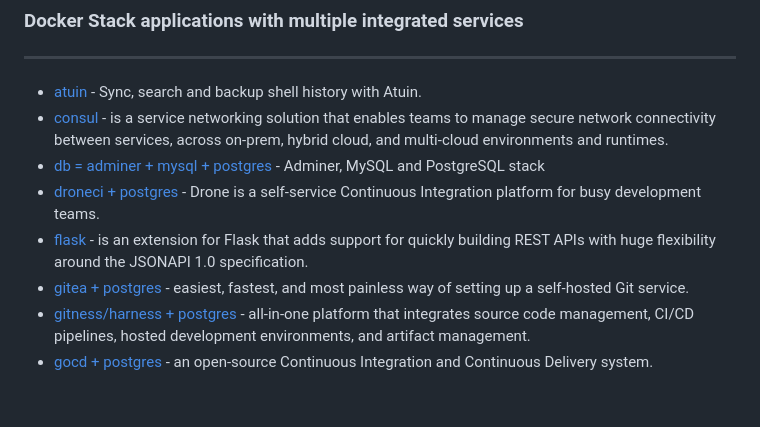
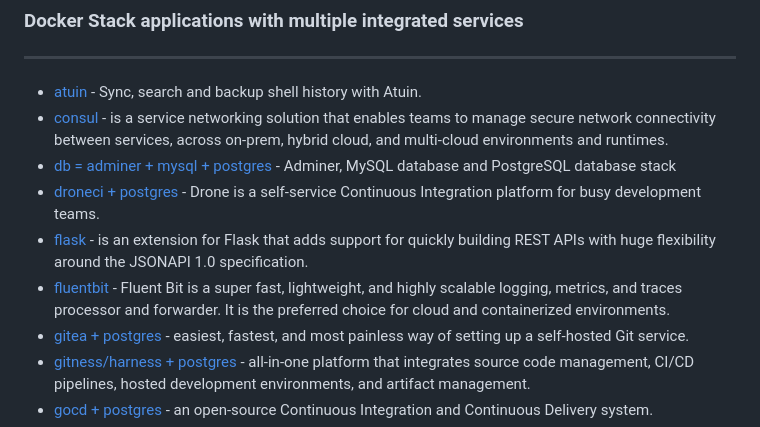
Before and after one commit to DevSecOpsOn/awesome-stack, a Markdown page: README.md, the part around one of its changes. Drawn GitHub-style; blank space fills up the shorter version.

```diff
--- a/README.md
+++ b/README.md
@@ -35,9 +44,10 @@ Make sure you have docker and docker desktop installed
 
 - [atuin](atuin) - Sync, search and backup shell history with Atuin.
 - [consul](consul) - is a service networking solution that enables teams to manage secure network connectivity between services, across on-prem, hybrid cloud, and multi-cloud environments and runtimes.
-- [db = adminer + mysql + postgres](db) - Adminer, MySQL and PostgreSQL stack
+- [db = adminer + mysql + postgres](db) - Adminer, MySQL database and PostgreSQL database stack
 - [droneci + postgres](droneci) - Drone is a self-service Continuous Integration platform for busy development teams.
 - [flask](flask) -  is an extension for Flask that adds support for quickly building REST APIs with huge flexibility around the JSONAPI 1.0 specification.
+- [fluentbit](fluentbit) - Fluent Bit is a super fast, lightweight, and highly scalable logging, metrics, and traces processor and forwarder. It is the preferred choice for cloud and containerized environments.
 - [gitea + postgres](gitea) - easiest, fastest, and most painless way of setting up a self-hosted Git service.
 - [gitness/harness + postgres](harness) - all-in-one platform that integrates source code management, CI/CD pipelines, hosted development environments, and artifact management.
 - [gocd + postgres](gocd) - an open-source Continuous Integration and Continuous Delivery system.
```
Also changed, not shown: other parts of README.md (+22 -4 lines).
